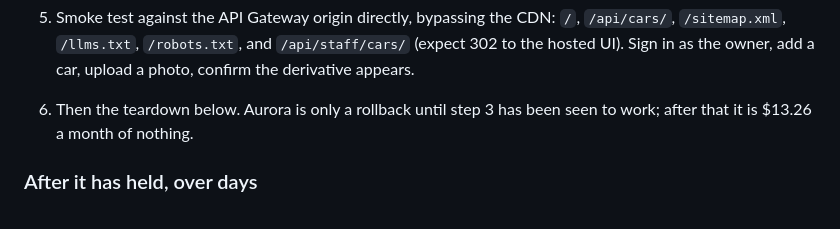
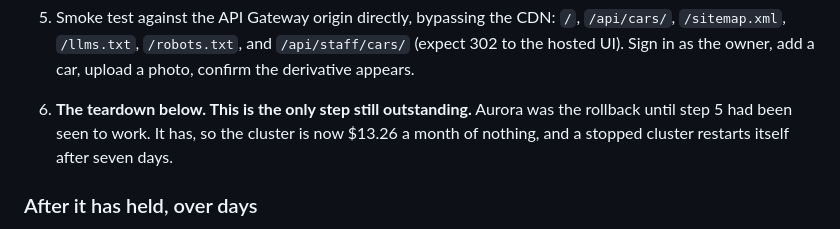
Before and after one commit to Munmud/dakkamotors, a Markdown page: docs/INFRA.md, the part around one of its changes. GitHub-like rendering.

```diff
--- a/docs/INFRA.md
+++ b/docs/INFRA.md
@@ -201,8 +212,9 @@ done, and it will need `COGNITO_STAFF_CLIENT_SECRET` adding.
    (expect 302 to the hosted UI). Sign in as the owner, add a car, upload a photo,
    confirm the derivative appears.
 
-6. Then the teardown below. Aurora is only a rollback until step 3 has been seen to work;
-   after that it is $13.26 a month of nothing.
+6. **The teardown below. This is the only step still outstanding.** Aurora was the
+   rollback until step 5 had been seen to work. It has, so the cluster is now $13.26 a
+   month of nothing, and a stopped cluster restarts itself after seven days.
 
 ### After it has held, over days
 
```
Also changed, not shown: other parts of docs/INFRA.md (+47 -36 lines).
